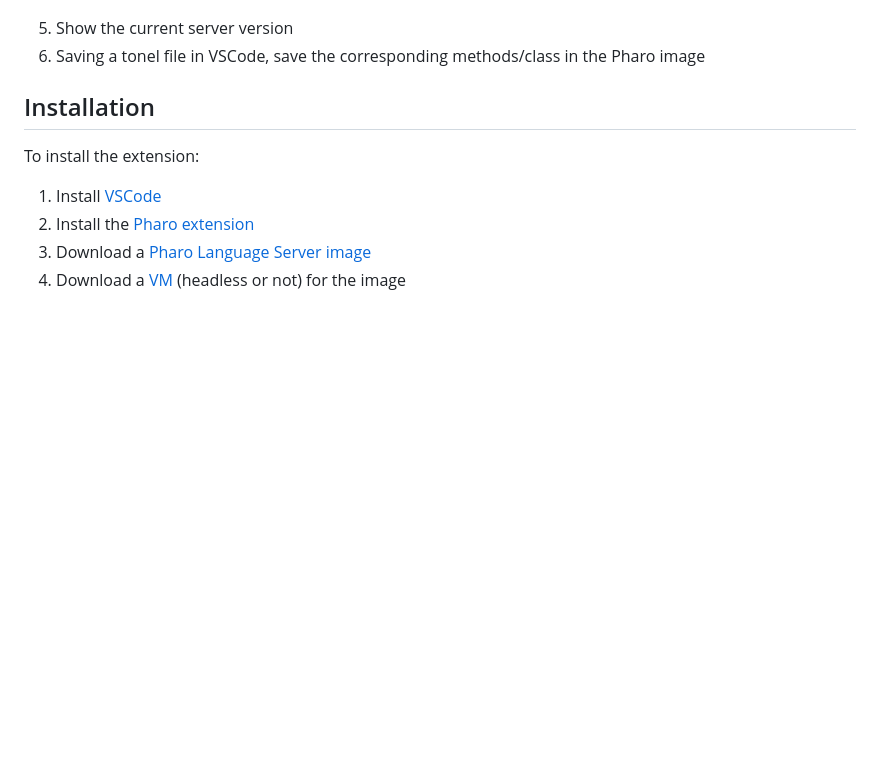
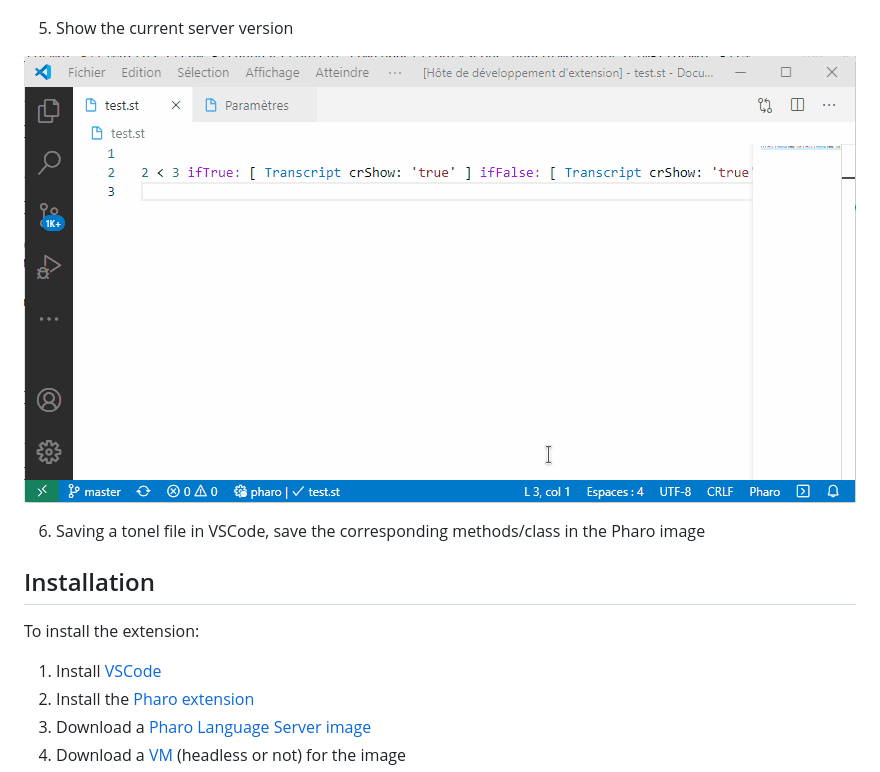
Before and after one commit to badetitou/vscode-pharo, a Markdown page: README.md, the part around the change. Rendered like a GitHub page; pictures changed too: docs/img/pharo-version.gif (added); blank space fills up the shorter version.

Commit message:
add example show version

```diff
--- a/README.md
+++ b/README.md
@@ -56,6 +56,9 @@ The additional feature can be access using the command palette of VSCode
 ![Keep Variable state gif](https://raw.githubusercontent.com/badetitou/vscode-pharo/main/docs/img/keep-variable-state.gif)
 
 5. Show the current server version
+
+![Show version gif](https://raw.githubusercontent.com/badetitou/vscode-pharo/main/docs/img/pharo-version.gif)
+
 6. Saving a tonel file in VSCode, save the corresponding methods/class in the Pharo image
 
 ## Installation
```
